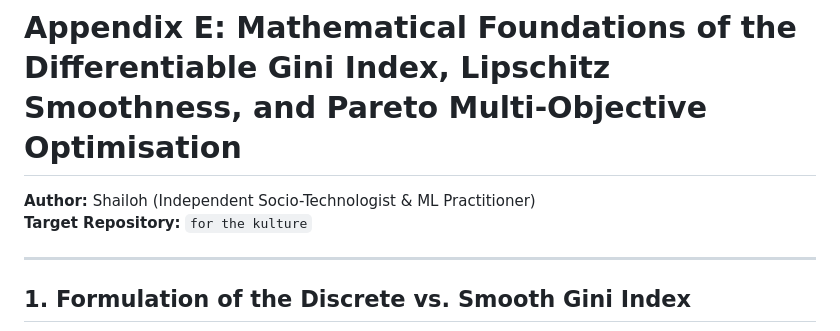
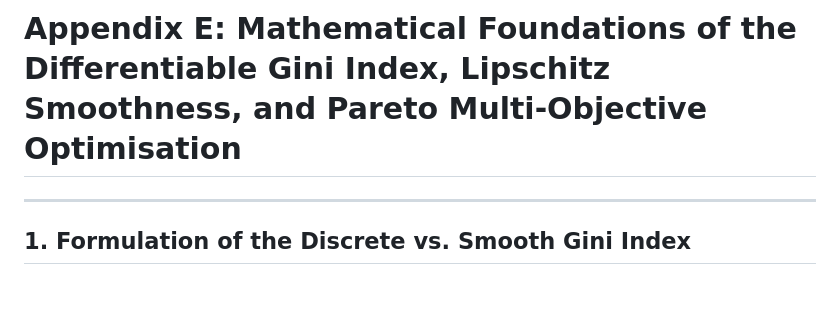
Before and after one commit to baddest-cmd/for-the-kulture, a Markdown page: docs/appendix_e_smooth_gini_optimization.md, the part around the change. GitHub-like rendering; blank space fills up the shorter version.

Commit message:
Update appendix_e_smooth_gini_optimization.md
docs(appendix-e): trim unnecessary text from methodology section

```diff
--- a/docs/appendix_e_smooth_gini_optimization.md
+++ b/docs/appendix_e_smooth_gini_optimization.md
@@ -1,8 +1,4 @@
 # Appendix E: Mathematical Foundations of the Differentiable Gini Index, Lipschitz Smoothness, and Pareto Multi-Objective Optimisation
-
-**Author:** Shailoh (Independent Socio-Technologist & ML Practitioner)
-**Target Repository:** `for the kulture`
-
 ---
 
 ## 1. Formulation of the Discrete vs. Smooth Gini Index
```
